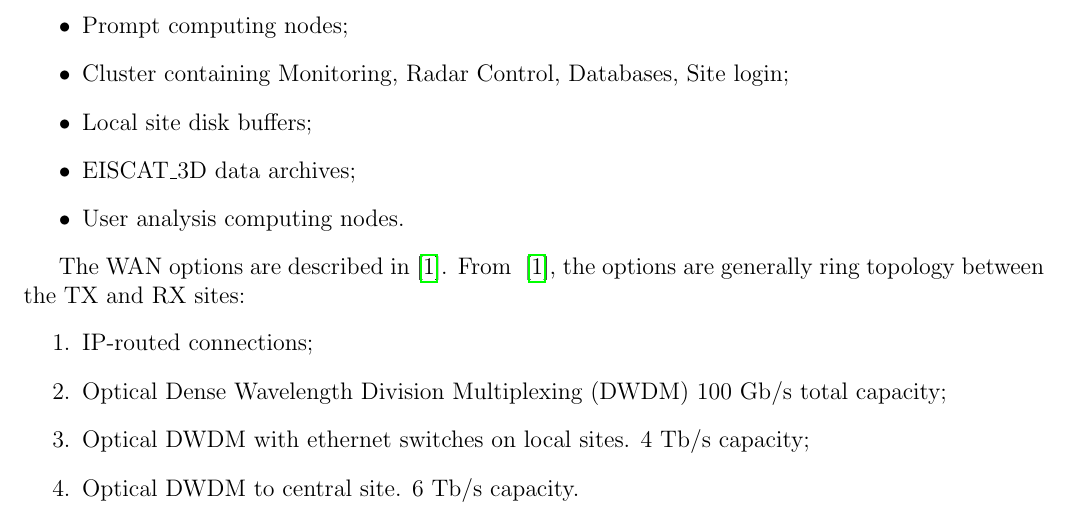
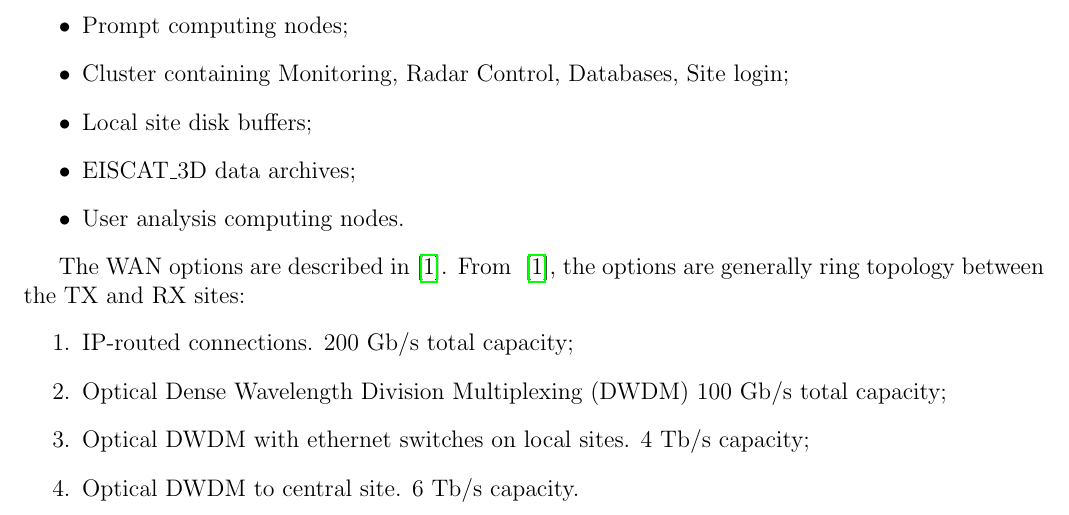
Before and after one commit to giovannibianco/E3DDS-Deliverable-3, a LaTeX document (main.tex): part of page 3 of 5, cut so that both start at the same text. Compiled offline with pdfLaTeX.

Commit message:
Updates from Overleaf

```diff
--- a/main.tex
+++ b/main.tex
@@ -128,7 +128,7 @@ Computing clusters to consider fall into these categories:
 The WAN options are described in~\cite{wan-options}.
 From ~\cite{wan-options}, the options are generally ring topology between the TX and RX sites:
 \begin{enumerate}
-\item IP-routed connections;
+\item IP-routed connections. 200 Gb/s total capacity;
 \item Optical Dense Wavelength Division Multiplexing (DWDM) 100~Gb/s total capacity;
 \item Optical DWDM with ethernet switches on local sites. 4~Tb/s capacity;
 \item Optical DWDM to central site. 6~Tb/s capacity.
```
